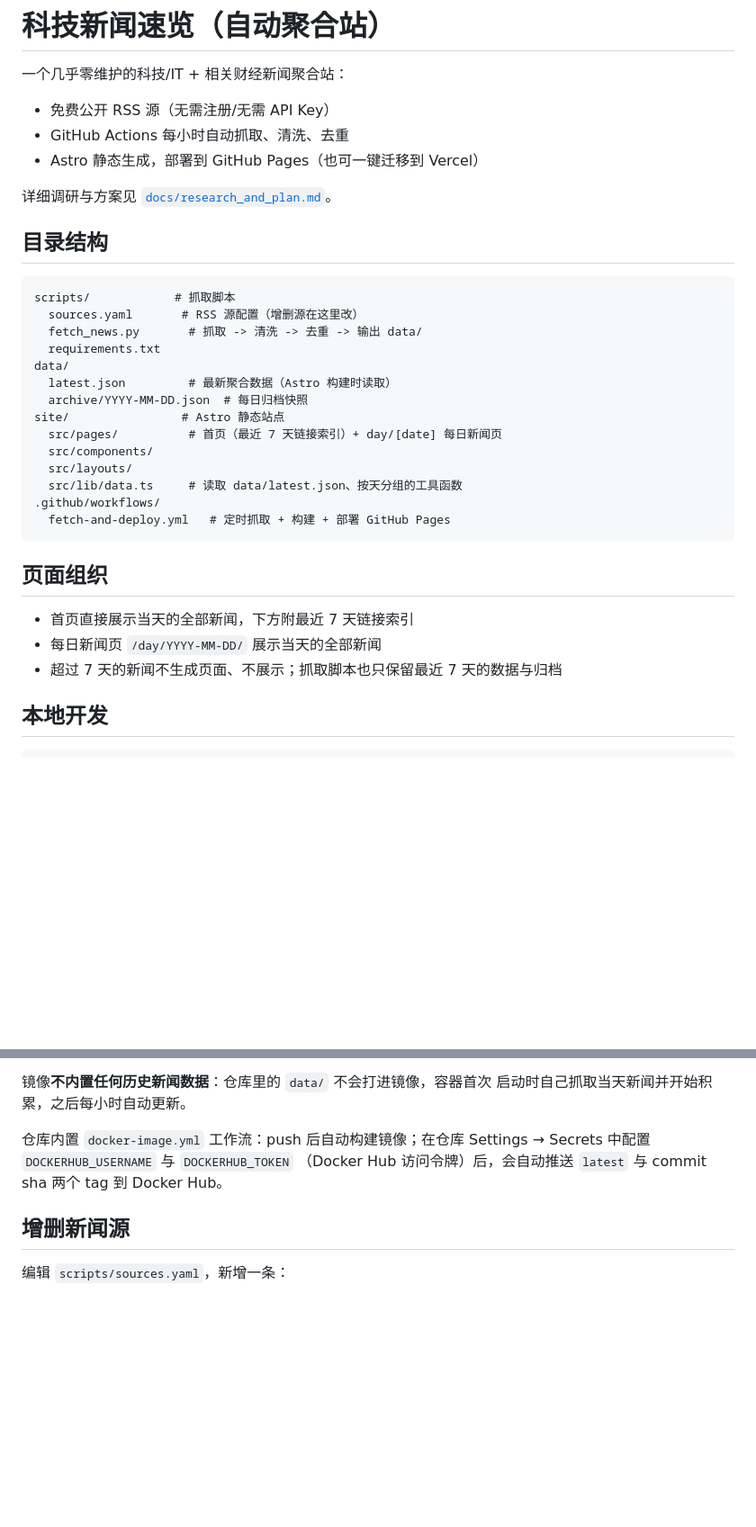
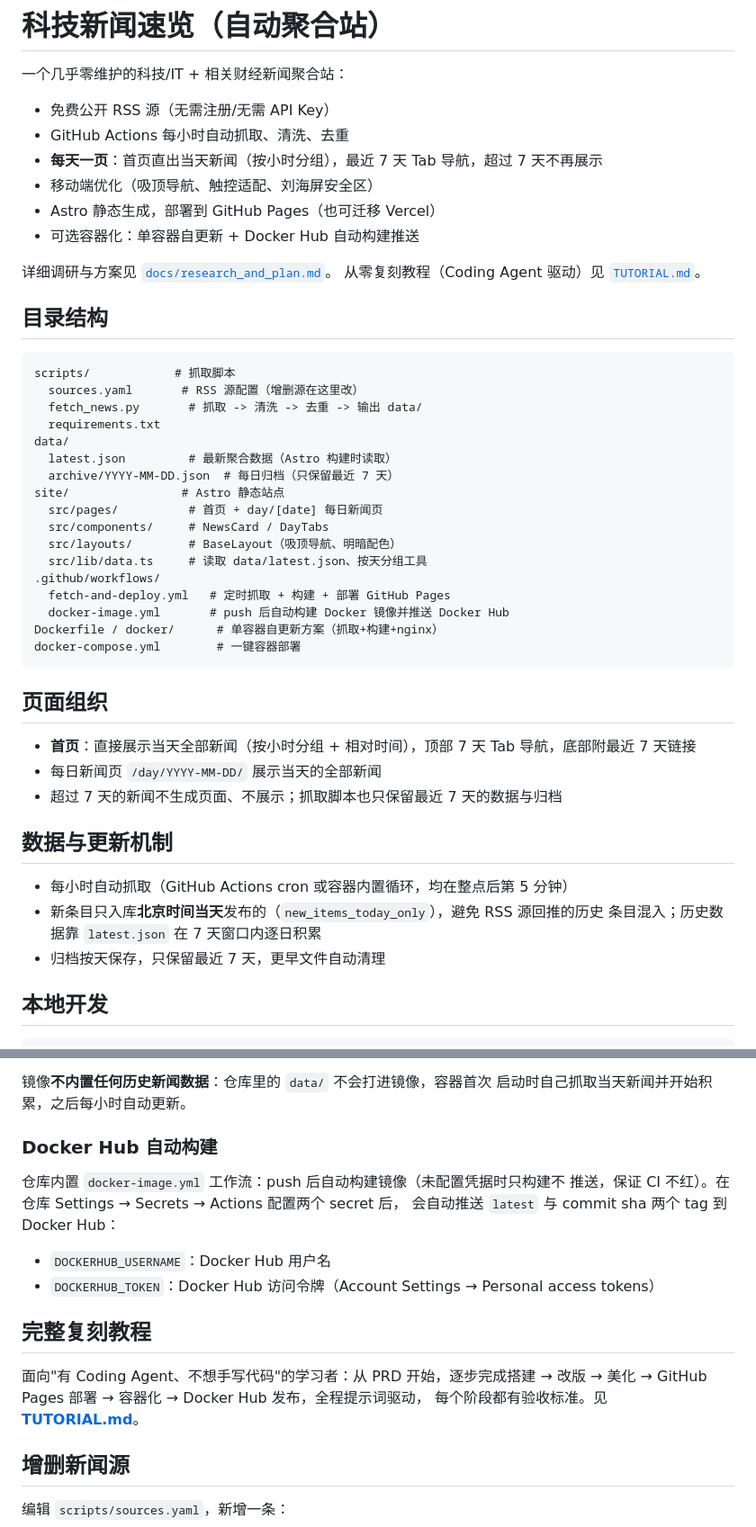
Before and after one commit to cloudzun/news-site, a Markdown page: README.md, 2 parts joined by grey strips. Shown at 90% size. Drawn GitHub-style; blank space fills up the shorter version.

Commit message:
docs: 新增 Coding Agent 实战教程 TUTORIAL.md 并更新 README

````diff
--- a/README.md
+++ b/README.md
@@ -3,9 +3,13 @@
 一个几乎零维护的科技/IT + 相关财经新闻聚合站：
 - 免费公开 RSS 源（无需注册/无需 API Key）
 - GitHub Actions 每小时自动抓取、清洗、去重
-- Astro 静态生成，部署到 GitHub Pages（也可一键迁移到 Vercel）
+- **每天一页**：首页直出当天新闻（按小时分组），最近 7 天 Tab 导航，超过 7 天不再展示
+- 移动端优化（吸顶导航、触控适配、刘海屏安全区）
+- Astro 静态生成，部署到 GitHub Pages（也可迁移 Vercel）
+- 可选容器化：单容器自更新 + Docker Hub 自动构建推送
 
 详细调研与方案见 [`docs/research_and_plan.md`](docs/research_and_plan.md)。
+从零复刻教程（Coding Agent 驱动）见 [`TUTORIAL.md`](TUTORIAL.md)。
 
 ## 目录结构
 
@@ -16,21 +20,31 @@ scripts/            # 抓取脚本
   requirements.txt
 data/
   latest.json         # 最新聚合数据（Astro 构建时读取）
-  archive/YYYY-MM-DD.json  # 每日归档快照
+  archive/YYYY-MM-DD.json  # 每日归档（只保留最近 7 天）
 site/                # Astro 静态站点
-  src/pages/          # 首页（最近 7 天链接索引）+ day/[date] 每日新闻页
-  src/components/
-  src/layouts/
-  src/lib/data.ts     # 读取 data/latest.json、按天分组的工具函数
+  src/pages/          # 首页 + day/[date] 每日新闻页
+  src/components/     # NewsCard / DayTabs
+  src/layouts/        # BaseLayout（吸顶导航、明暗配色）
+  src/lib/data.ts     # 读取 data/latest.json、按天分组工具
 .github/workflows/
   fetch-and-deploy.yml   # 定时抓取 + 构建 + 部署 GitHub Pages
+  docker-image.yml       # push 后自动构建 Docker 镜像并推送 Docker Hub
+Dockerfile / docker/      # 单容器自更新方案（抓取+构建+nginx）
+docker-compose.yml        # 一键容器部署
 ```
 
 ## 页面组织
 
-- 首页直接展示当天的全部新闻，下方附最近 7 天链接索引
+- **首页**：直接展示当天全部新闻（按小时分组 + 相对时间），顶部 7 天 Tab 导航，底部附最近 7 天链接
 - 每日新闻页 `/day/YYYY-MM-DD/` 展示当天的全部新闻
 - 超过 7 天的新闻不生成页面、不展示；抓取脚本也只保留最近 7 天的数据与归档
+
+## 数据与更新机制
+
+- 每小时自动抓取（GitHub Actions cron 或容器内置循环，均在整点后第 5 分钟）
+- 新条目只入库**北京时间当天**发布的（`new_items_today_only`），避免 RSS 源回推的历史
+  条目混入；历史数据靠 `latest.json` 在 7 天窗口内逐日积累
+- 归档按天保存，只保留最近 7 天，更早文件自动清理
 
 ## 本地开发
 
@@ -85,10 +102,20 @@ docker compose up -d --build
 镜像**不内置任何历史新闻数据**：仓库里的 `data/` 不会打进镜像，容器首次
 启动时自己抓取当天新闻并开始积累，之后每小时自动更新。
 
-仓库内置 `docker-image.yml` 工作流：push 后自动构建镜像；在仓库
-Settings → Secrets 中配置 `DOCKERHUB_USERNAME` 与 `DOCKERHUB_TOKEN`
-（Docker Hub 访问令牌）后，会自动推送 `latest` 与 commit sha 两个 tag
-到 Docker Hub。
+### Docker Hub 自动构建
+
+仓库内置 `docker-image.yml` 工作流：push 后自动构建镜像（未配置凭据时只构建不
+推送，保证 CI 不红）。在仓库 Settings → Secrets → Actions 配置两个 secret 后，
+会自动推送 `latest` 与 commit sha 两个 tag 到 Docker Hub：
+
+- `DOCKERHUB_USERNAME`：Docker Hub 用户名
+- `DOCKERHUB_TOKEN`：Docker Hub 访问令牌（Account Settings → Personal access tokens）
+
+## 完整复刻教程
+
+面向"有 Coding Agent、不想手写代码"的学习者：从 PRD 开始，逐步完成搭建 →
+改版 → 美化 → GitHub Pages 部署 → 容器化 → Docker Hub 发布，全程提示词驱动，
+每个阶段都有验收标准。见 **[TUTORIAL.md](TUTORIAL.md)**。
 
 ## 增删新闻源
 
````
Also changed, not shown: other parts of README.md (+5 -2 lines), TUTORIAL.md (added, +258 -0 lines).
